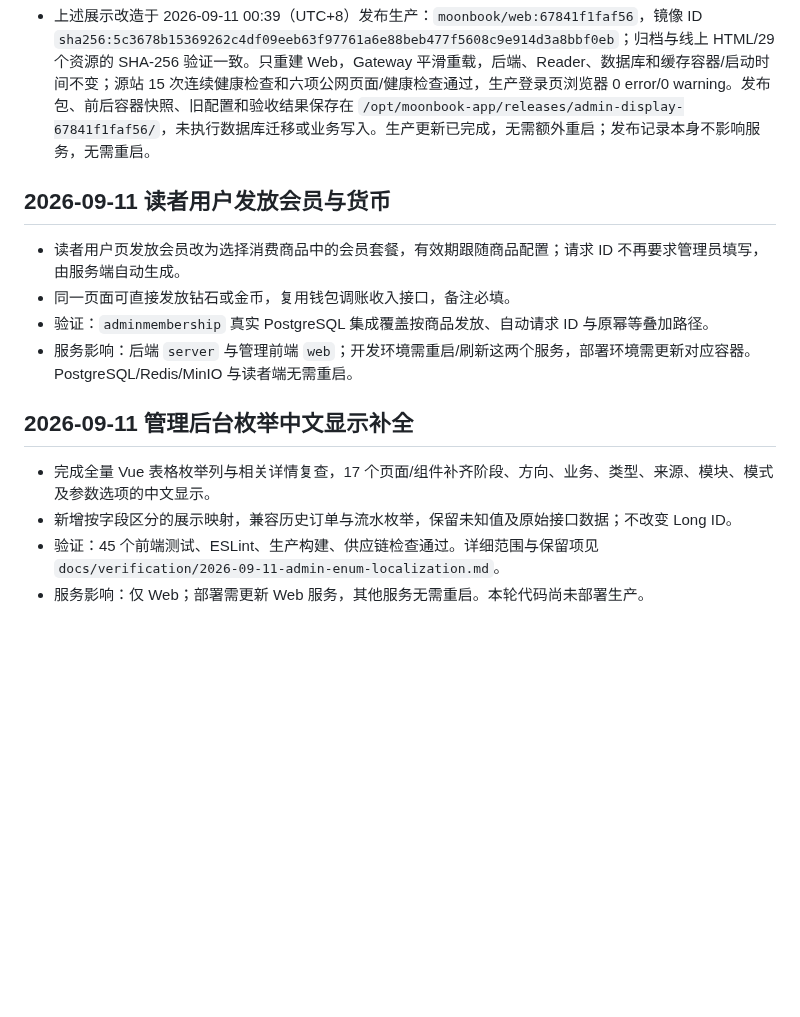
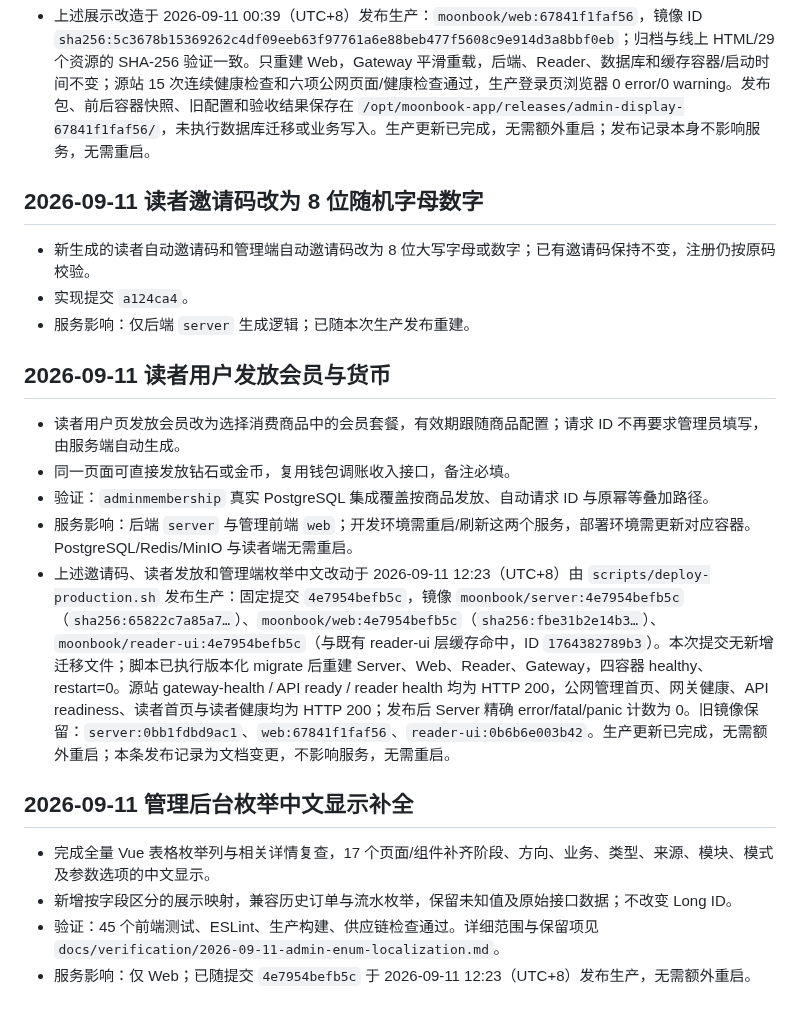
Before and after one commit to yveJohn/moonbook, a Markdown page: docs/progress/refactor-status.md, the part around the change. Drawn GitHub-style; blank space fills up the shorter version.

```diff
--- a/docs/progress/refactor-status.md
+++ b/docs/progress/refactor-status.md
@@ -292,16 +292,23 @@ M3 已满足退出条件：冻结 `reader-ui` 业务树无差异，全部冻结
 
 - 上述展示改造于 2026-09-11 00:39（UTC+8）发布生产：`moonbook/web:67841f1faf56`，镜像 ID `sha256:5c3678b15369262c4df09eeb63f97761a6e88beb477f5608c9e914d3a8bbf0eb`；归档与线上 HTML/29 个资源的 SHA-256 验证一致。只重建 Web，Gateway 平滑重载，后端、Reader、数据库和缓存容器/启动时间不变；源站 15 次连续健康检查和六项公网页面/健康检查通过，生产登录页浏览器 0 error/0 warning。发布包、前后容器快照、旧配置和验收结果保存在 `/opt/moonbook-app/releases/admin-display-67841f1faf56/`，未执行数据库迁移或业务写入。生产更新已完成，无需额外重启；发布记录本身不影响服务，无需重启。
 
+## 2026-09-11 读者邀请码改为 8 位随机字母数字
+
+- 新生成的读者自动邀请码和管理端自动邀请码改为 8 位大写字母或数字；已有邀请码保持不变，注册仍按原码校验。
+- 实现提交 `a124ca4`。
+- 服务影响：仅后端 `server` 生成逻辑；已随本次生产发布重建。
+
 ## 2026-09-11 读者用户发放会员与货币
 
 - 读者用户页发放会员改为选择消费商品中的会员套餐，有效期跟随商品配置；请求 ID 不再要求管理员填写，由服务端自动生成。
 - 同一页面可直接发放钻石或金币，复用钱包调账收入接口，备注必填。
 - 验证：`adminmembership` 真实 PostgreSQL 集成覆盖按商品发放、自动请求 ID 与原幂等叠加路径。
 - 服务影响：后端 `server` 与管理前端 `web`；开发环境需重启/刷新这两个服务，部署环境需更新对应容器。PostgreSQL/Redis/MinIO 与读者端无需重启。
+- 上述邀请码、读者发放和管理端枚举中文改动于 2026-09-11 12:23（UTC+8）由 `scripts/deploy-production.sh` 发布生产：固定提交 `4e7954befb5c`，镜像 `moonbook/server:4e7954befb5c`（`sha256:65822c7a85a7…`）、`moonbook/web:4e7954befb5c`（`sha256:fbe31b2e14b3…`）、`moonbook/reader-ui:4e7954befb5c`（与既有 reader-ui 层缓存命中，ID `1764382789b3`）。本次提交无新增迁移文件；脚本已执行版本化 migrate 后重建 Server、Web、Reader、Gateway，四容器 healthy、restart=0。源站 gateway-health / API ready / reader health 均为 HTTP 200，公网管理首页、网关健康、API readiness、读者首页与读者健康均为 HTTP 200；发布后 Server 精确 error/fatal/panic 计数为 0。旧镜像保留：`server:0bb1fdbd9ac1`、`web:67841f1faf56`、`reader-ui:0b6b6e003b42`。生产更新已完成，无需额外重启；本条发布记录为文档变更，不影响服务，无需重启。
 
 ## 2026-09-11 管理后台枚举中文显示补全
 
 - 完成全量 Vue 表格枚举列与相关详情复查，17 个页面/组件补齐阶段、方向、业务、类型、来源、模块、模式及参数选项的中文显示。
 - 新增按字段区分的展示映射，兼容历史订单与流水枚举，保留未知值及原始接口数据；不改变 Long ID。
 - 验证：45 个前端测试、ESLint、生产构建、供应链检查通过。详细范围与保留项见 `docs/verification/2026-09-11-admin-enum-localization.md`。
-- 服务影响：仅 Web；部署需更新 Web 服务，其他服务无需重启。本轮代码尚未部署生产。
+- 服务影响：仅 Web；已随提交 `4e7954befb5c` 于 2026-09-11 12:23（UTC+8）发布生产，无需额外重启。
```
Also changed, not shown: docs/verification/2026-09-11-invite-grant-production.md (added, +45 -0 lines).
